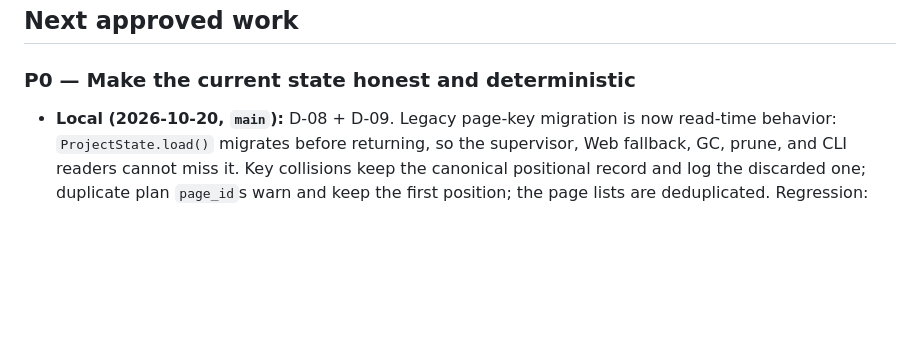
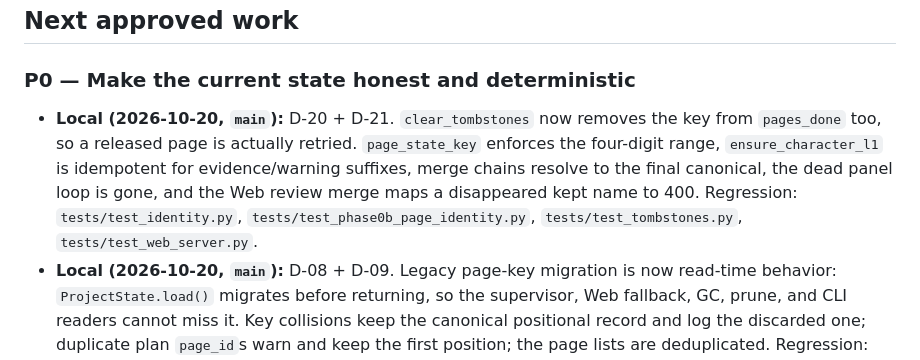
Before and after one commit to phaethix/inkstone, a Markdown page: docs/ROADMAP.md, the part around the change. Rendered like a GitHub page; blank space fills up the shorter version.

```diff
--- a/docs/ROADMAP.md
+++ b/docs/ROADMAP.md
@@ -67,6 +67,14 @@ Keep these prototypes only as migration material until they conform to the targe
 
 ### P0 — Make the current state honest and deterministic
 
+- **Local (2026-10-20, `main`):** D-20 + D-21. `clear_tombstones` now removes
+  the key from `pages_done` too, so a released page is actually retried.
+  `page_state_key` enforces the four-digit range, `ensure_character_l1` is
+  idempotent for evidence/warning suffixes, merge chains resolve to the final
+  canonical, the dead panel loop is gone, and the Web review merge maps a
+  disappeared kept name to 400. Regression: `tests/test_identity.py`,
+  `tests/test_phase0b_page_identity.py`, `tests/test_tombstones.py`,
+  `tests/test_web_server.py`.
 - **Local (2026-10-20, `main`):** D-08 + D-09. Legacy page-key migration is now
   read-time behavior: `ProjectState.load()` migrates before returning, so the
   supervisor, Web fallback, GC, prune, and CLI readers cannot miss it. Key
```
Also changed, not shown: CHANGELOG.md (+10 -0 lines).
